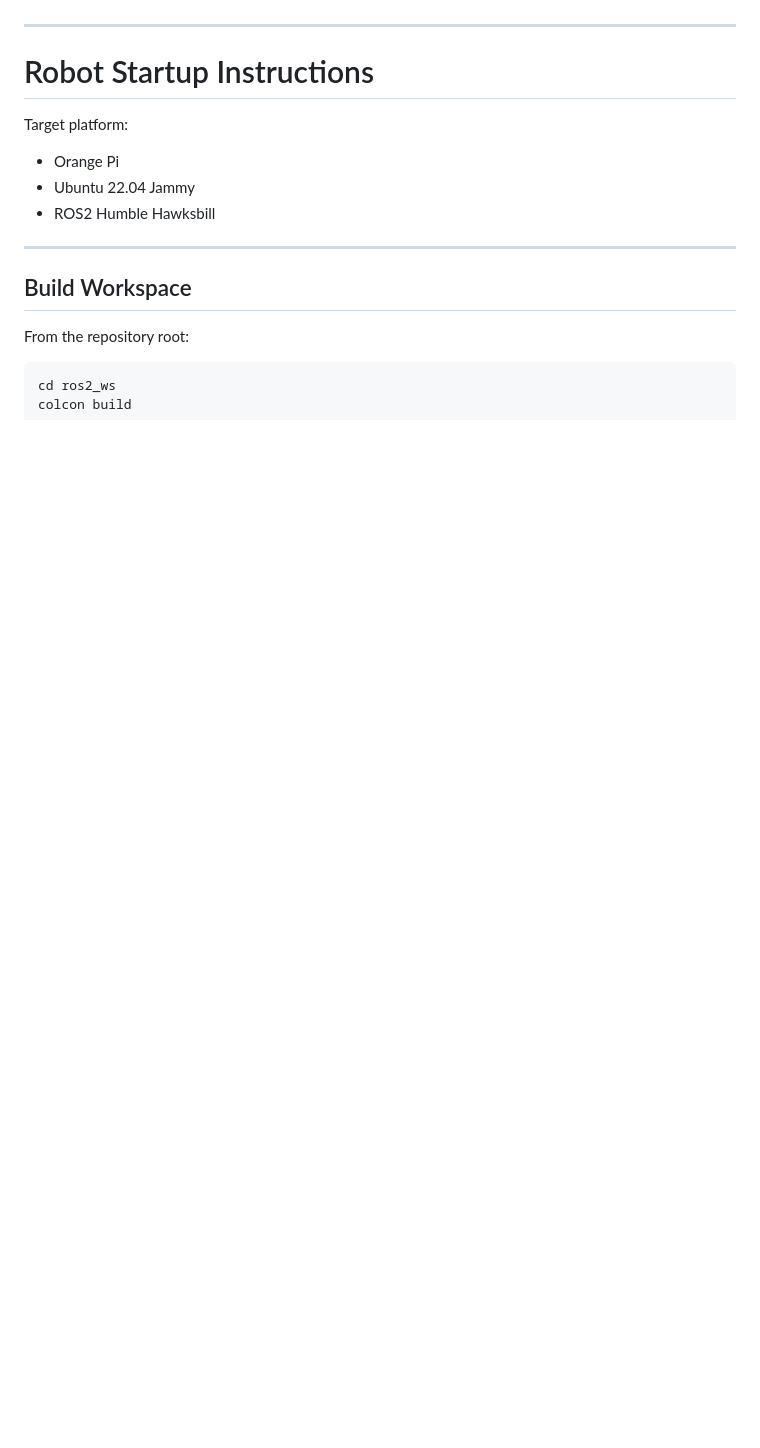
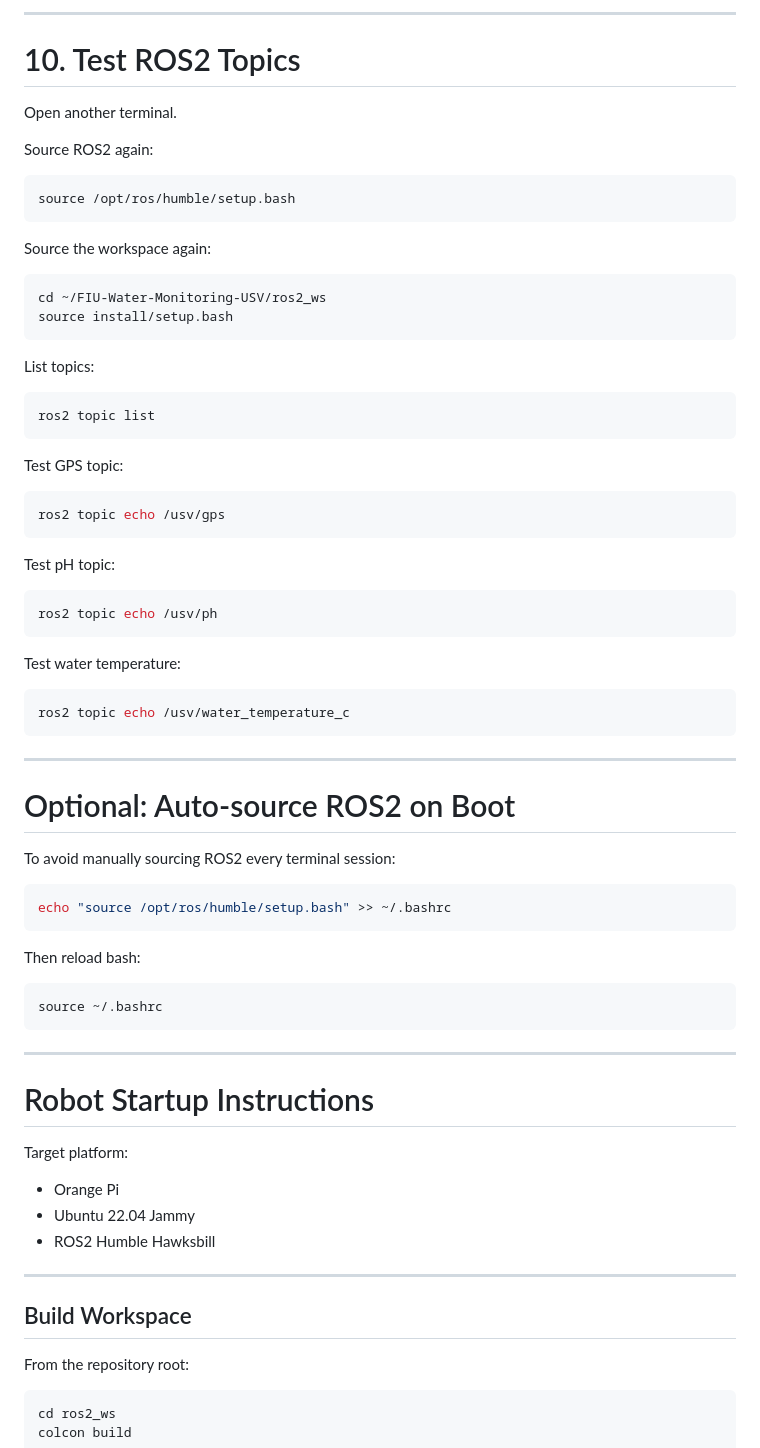
Before and after one commit to maxsalc/FIU-Water-Monitoring-USV, a Markdown page: README.md, the part around one of its changes. Rendered like a GitHub page; blank space fills up the shorter version.

Commit message:
Tweaked readme for first time installation onto orange pi

````diff
--- a/README.md
+++ b/README.md
@@ -174,3 +353,61 @@ with real sensor-reading code.
+---
+
+# 10. Test ROS2 Topics
+
+Open another terminal.
+
+Source ROS2 again:
+
+```bash
+source /opt/ros/humble/setup.bash
+```
+
+Source the workspace again:
+
+```bash
+cd ~/FIU-Water-Monitoring-USV/ros2_ws
+source install/setup.bash
+```
+
+List topics:
+
+```bash
+ros2 topic list
+```
+
+Test GPS topic:
+
+```bash
+ros2 topic echo /usv/gps
+```
+
+Test pH topic:
+
+```bash
+ros2 topic echo /usv/ph
+```
+
+Test water temperature:
+
+```bash
+ros2 topic echo /usv/water_temperature_c
+```
+
+---
+
+# Optional: Auto-source ROS2 on Boot
+
+To avoid manually sourcing ROS2 every terminal session:
+
+```bash
+echo "source /opt/ros/humble/setup.bash" >> ~/.bashrc
+```
+
+Then reload bash:
+
+```bash
+source ~/.bashrc
+```
 ---
 
 # Robot Startup Instructions
````
Also changed, not shown: other parts of README.md (+179 -0 lines).
